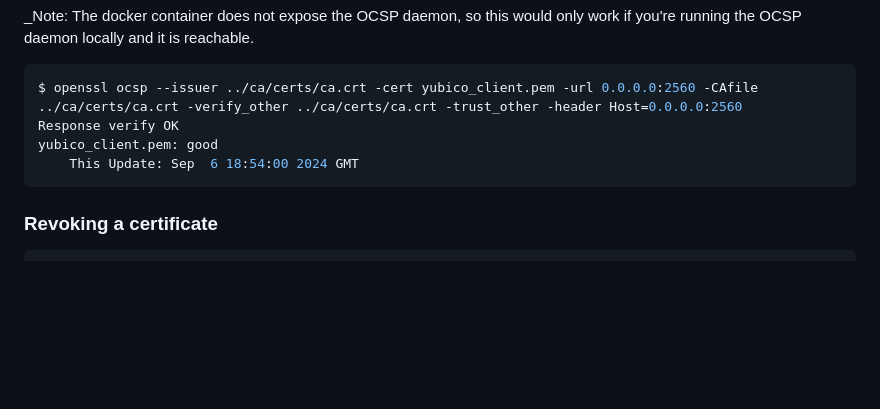
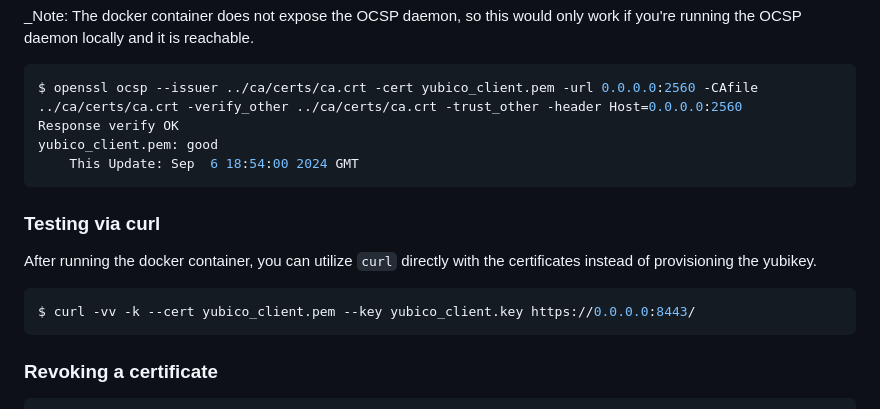
Before and after one commit to strazzere/nginx-cac-ocsp, a Markdown page: client/README.md, the part around the change. Rendered like a GitHub page; blank space fills up the shorter version.

Commit message:
(docs) add curl logic to client readme

````diff
--- a/client/README.md
+++ b/client/README.md
@@ -83,6 +83,13 @@ yubico_client.pem: good
 	This Update: Sep  6 18:54:00 2024 GMT
 ```
 
+### Testing via curl
+
+After running the docker container, you can utilize `curl` directly with the certificates instead of provisioning the yubikey.
+```sh
+$ curl -vv -k --cert yubico_client.pem --key yubico_client.key https://0.0.0.0:8443/
+```
+
 ### Revoking a certificate
 ```sh
 $ openssl ca -revoke yubico_client.pem -config ../config/openssl_config.cnf
````
